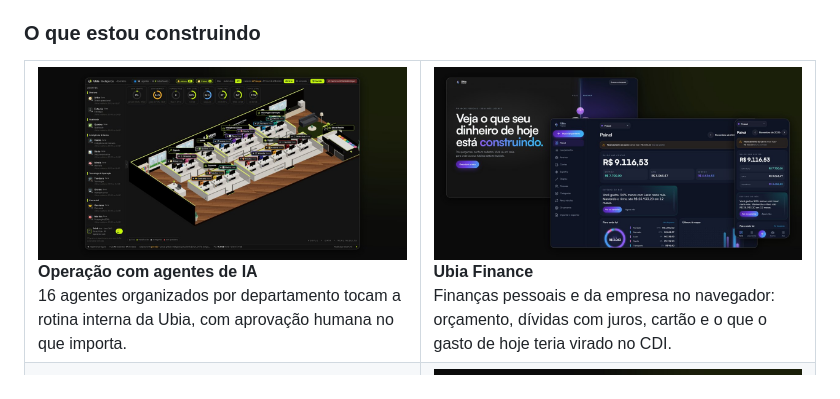
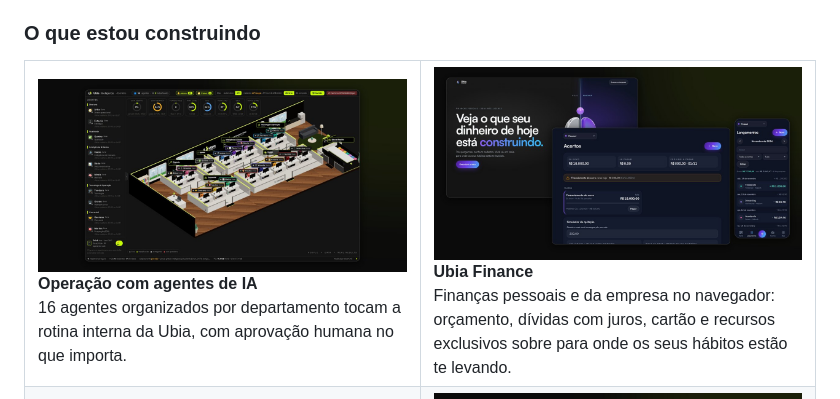
Before and after one commit to erickwnsousa/erickwnsousa, a Markdown page: README.md, the part around the change. Drawn GitHub-style; pictures changed too: assets/finance.jpg.

Commit message:
Atualiza a descrição e a imagem do Ubia Finance

```diff
--- a/README.md
+++ b/README.md
@@ -36,7 +36,7 @@ Toda empresa perde dinheiro em algum ponto que ninguém está olhando. Meu traba
     <td width="50%" valign="top">
       <img src="assets/finance.jpg" alt="Ubia Finance"><br>
       <b>Ubia Finance</b><br>
-      Finanças pessoais e da empresa no navegador: orçamento, dívidas com juros, cartão e o que o gasto de hoje teria virado no CDI.
+      Finanças pessoais e da empresa no navegador: orçamento, dívidas com juros, cartão e recursos exclusivos sobre para onde os seus hábitos estão te levando.
     </td>
   </tr>
   <tr>
```
